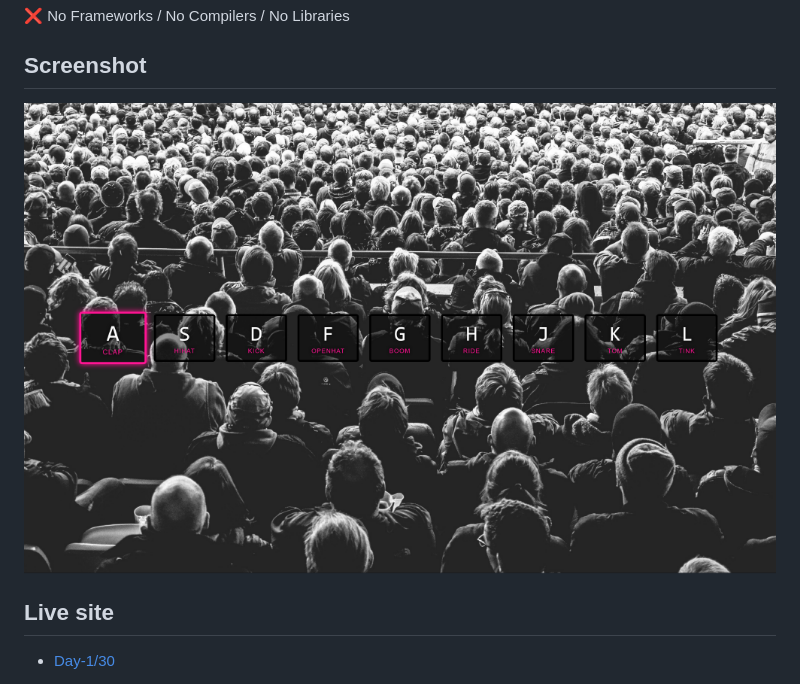
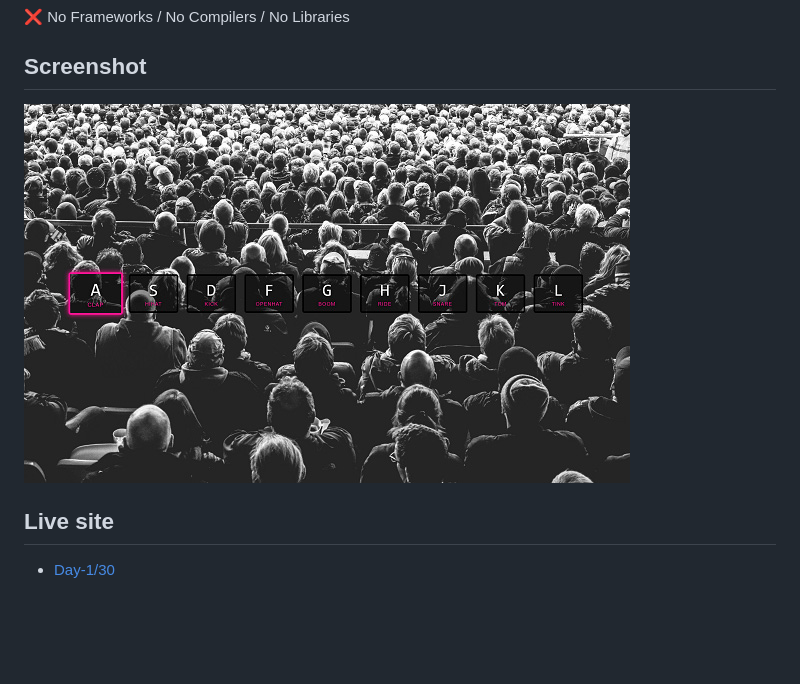
Before and after one commit to melissavi08/javascript-30, a Markdown page: Day-1/Readme.md, the part around the change. Drawn GitHub-style; pictures changed too: Day-1/img/screenshot.jpg (added), Day-1/img/screenshot.png (deleted); blank space fills up the shorter version.

Commit message:
changes day-1 for responsive design and screenshot

```diff
--- a/Day-1/Readme.md
+++ b/Day-1/Readme.md
@@ -10,7 +10,7 @@ Hi, everyone:wave:
 
 ## Screenshot
 
-<img src="./img/screenshot.png" alt="screenshot" style="width:100%;"/>
+<img src="./img/screenshot.jpg" alt="screenshot" style="width:60%;"/>
 
 ## Live site
 
```
Also changed, not shown: 3 other files.
